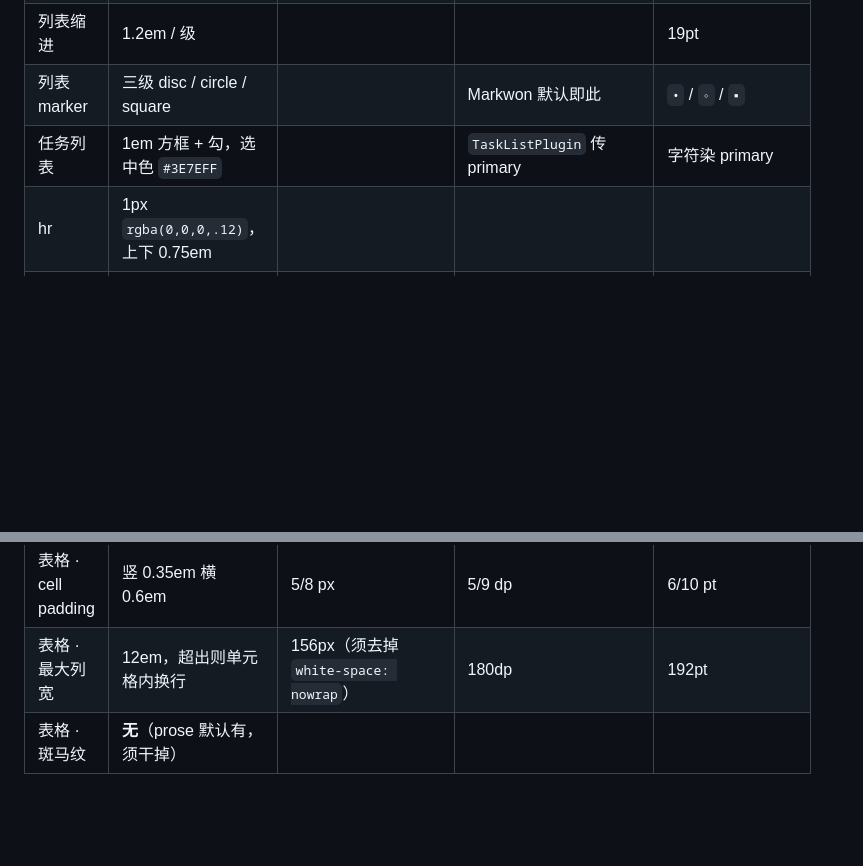
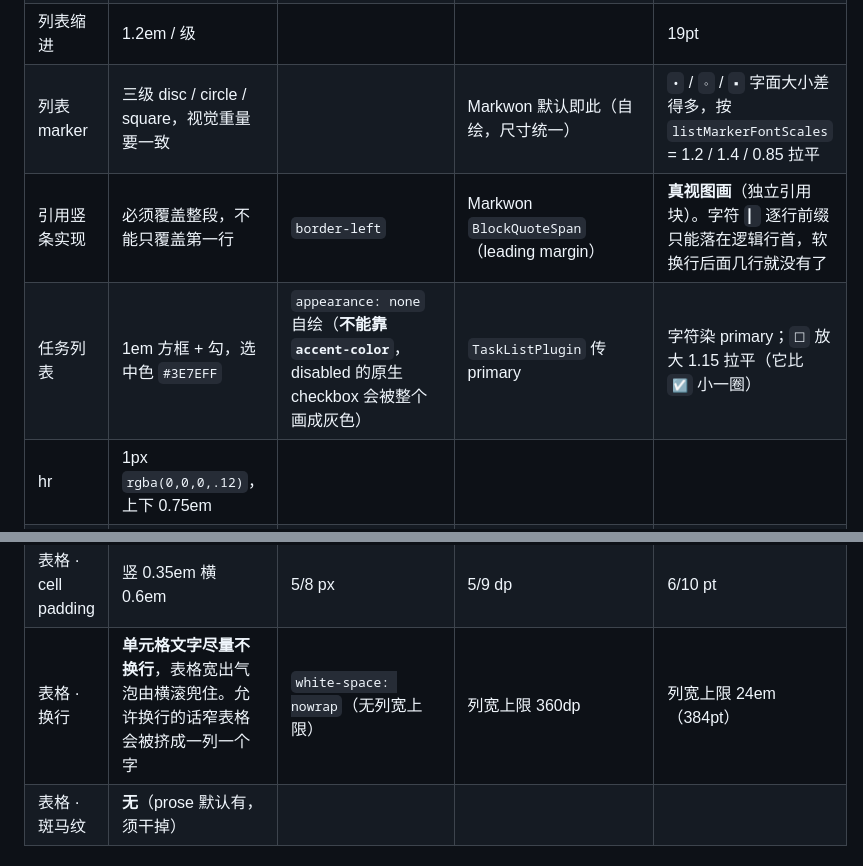
Before and after one commit to NicCraver/ai-dev-workspace, a Markdown page: context/design/markdown-style-tokens.md, 2 parts joined by grey strips. Drawn GitHub-style; blank space fills up the shorter version.

Commit message:
docs(20260814-pc安卓-GFM-Markdown渲染对齐): 记样式第一轮自测 4 条反馈与修复，token 表补勾选框/marker/表格换行取向

```diff
--- a/context/design/markdown-style-tokens.md
+++ b/context/design/markdown-style-tokens.md
@@ -25,13 +25,14 @@
 | 代码块 | 底 `rgba(0,0,0,.04)`、圆角 4、padding 竖 8 横 10、0.92em 等宽、**不做语法高亮** | | | |
 | 引用块 | 左竖条 2px `rgba(0,0,0,.2)`、字色 `#5D616B`、左内边距 8、**不斜体** | 须干掉 prose 的 `font-style: italic` | | |
 | 列表缩进 | 1.2em / 级 | | | 19pt |
-| 列表 marker | 三级 disc / circle / square | | Markwon 默认即此 | `•` / `◦` / `▪` |
-| 任务列表 | 1em 方框 + 勾，选中色 `#3E7EFF` | | `TaskListPlugin` 传 primary | 字符染 primary |
+| 列表 marker | 三级 disc / circle / square，视觉重量要一致 | | Markwon 默认即此（自绘，尺寸统一） | `•` / `◦` / `▪` 字面大小差得多，按 `listMarkerFontScales` = 1.2 / 1.4 / 0.85 拉平 |
+| 引用竖条实现 | 必须覆盖整段，不能只覆盖第一行 | `border-left` | Markwon `BlockQuoteSpan`（leading margin） | **真视图画**（独立引用块）。字符 `▎` 逐行前缀只能落在逻辑行首，软换行后面几行就没有了 |
+| 任务列表 | 1em 方框 + 勾，选中色 `#3E7EFF` | `appearance: none` 自绘（**不能靠 `accent-color`**，disabled 的原生 checkbox 会被整个画成灰色） | `TaskListPlugin` 传 primary | 字符染 primary；`☐` 放大 1.15 拉平（它比 `☑` 小一圈） |
 | hr | 1px `rgba(0,0,0,.12)`，上下 0.75em | | | |
 | 表格 · 表头底 | `rgba(0,0,0,.04)` + 粗体 | ✅ 已一致 | ✅ | ✅ |
 | 表格 · 边框 | 1px `rgba(0,0,0,.12)`，**单线、无圆角** | | 每格只画右+下，容器画左+上（否则相邻格叠成 2px） | 去圆角 |
 | 表格 · cell padding | 竖 0.35em 横 0.6em | 5/8 px | 5/9 dp | 6/10 pt |
-| 表格 · 最大列宽 | 12em，超出则单元格内换行 | 156px（须去掉 `white-space: nowrap`） | 180dp | 192pt |
+| 表格 · 换行 | **单元格文字尽量不换行**，表格宽出气泡由横滚兜住。允许换行的话窄表格会被挤成一列一个字 | `white-space: nowrap`（无列宽上限） | 列宽上限 360dp | 列宽上限 24em（384pt） |
 | 表格 · 斑马纹 | **无**（prose 默认有，须干掉） | | | |
 
 ## 有意不统一的项
```
Also changed, not shown: 2 other files.
